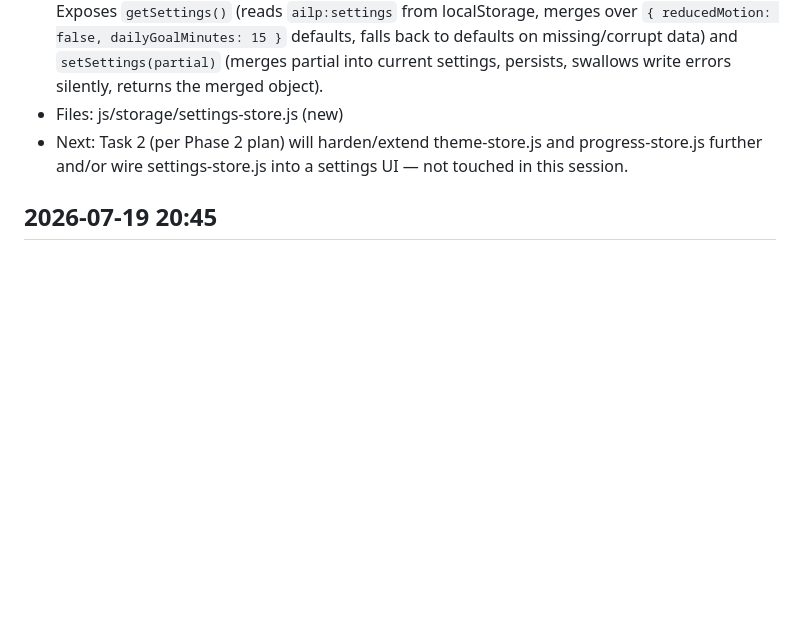
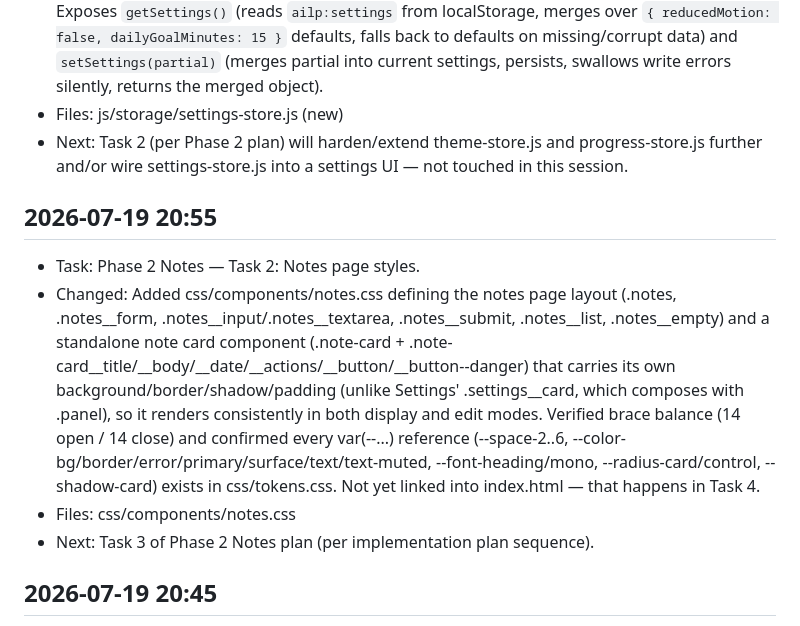
Before and after one commit to Aman-0402/LearnAI, a Markdown page: Agent.md, the part around the change. Drawn GitHub-style; blank space fills up the shorter version.

Commit message:
docs: log Phase 2 Notes Task 2 progress in Agent.md

```diff
--- a/Agent.md
+++ b/Agent.md
@@ -50,6 +50,12 @@ Format:
 - Changed: Added new module `js/storage/settings-store.js` following the exact try/catch + default-fallback pattern established by theme-store.js and progress-store.js from Phase 1. Exposes `getSettings()` (reads `ailp:settings` from localStorage, merges over `{ reducedMotion: false, dailyGoalMinutes: 15 }` defaults, falls back to defaults on missing/corrupt data) and `setSettings(partial)` (merges partial into current settings, persists, swallows write errors silently, returns the merged object).
 - Files: js/storage/settings-store.js (new)
 - Next: Task 2 (per Phase 2 plan) will harden/extend theme-store.js and progress-store.js further and/or wire settings-store.js into a settings UI — not touched in this session.
+
+## 2026-07-19 20:55
+- Task: Phase 2 Notes — Task 2: Notes page styles.
+- Changed: Added css/components/notes.css defining the notes page layout (.notes, .notes__form, .notes__input/.notes__textarea, .notes__submit, .notes__list, .notes__empty) and a standalone note card component (.note-card + .note-card__title/__body/__date/__actions/__button/__button--danger) that carries its own background/border/shadow/padding (unlike Settings' .settings__card, which composes with .panel), so it renders consistently in both display and edit modes. Verified brace balance (14 open / 14 close) and confirmed every var(--...) reference (--space-2..6, --color-bg/border/error/primary/surface/text/text-muted, --font-heading/mono, --radius-card/control, --shadow-card) exists in css/tokens.css. Not yet linked into index.html — that happens in Task 4.
+- Files: css/components/notes.css
+- Next: Task 3 of Phase 2 Notes plan (per implementation plan sequence).
 
 ## 2026-07-19 20:45
 - Task: Phase 2 Notes — Task 1: create notes-store.js (array-backed localStorage CRUD module for the upcoming Notes feature).
```
